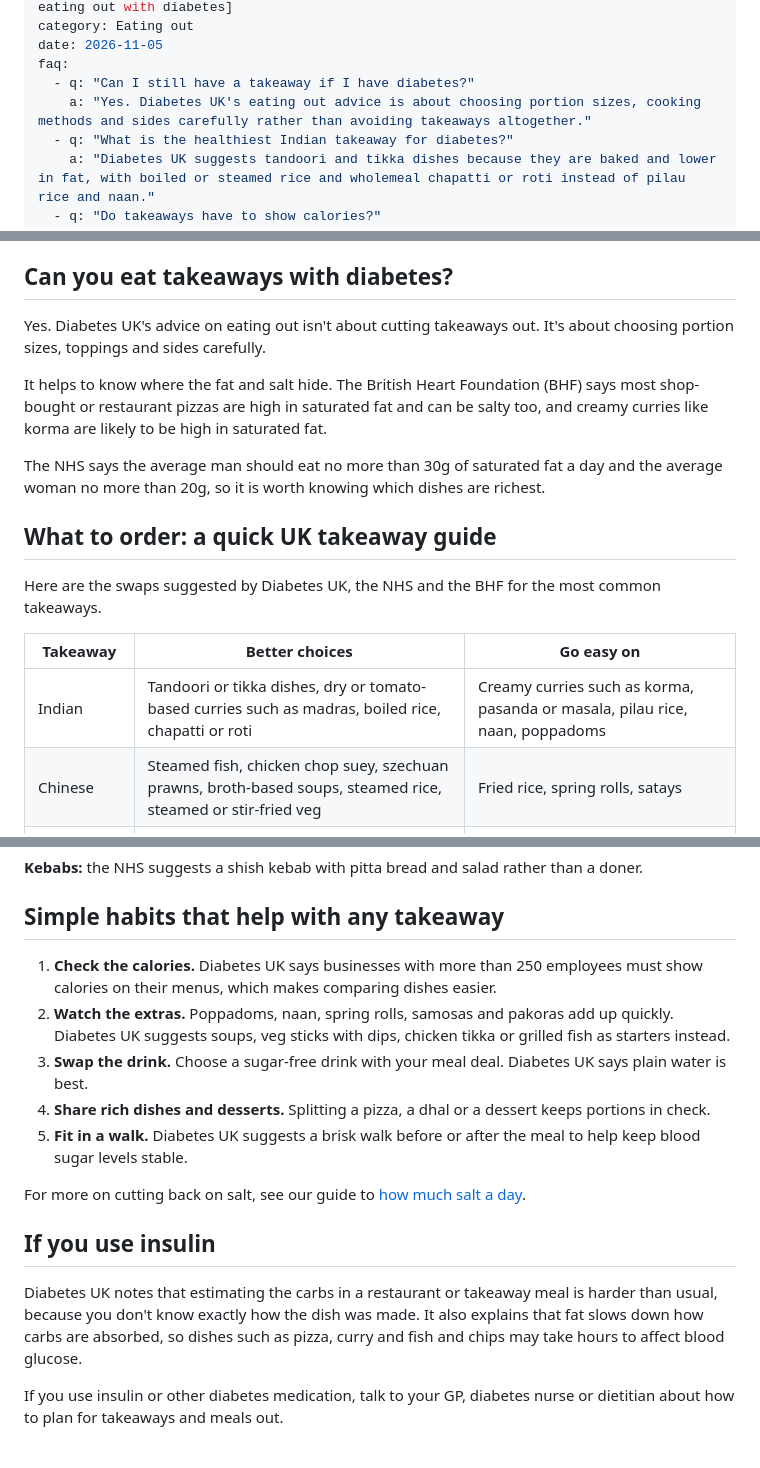
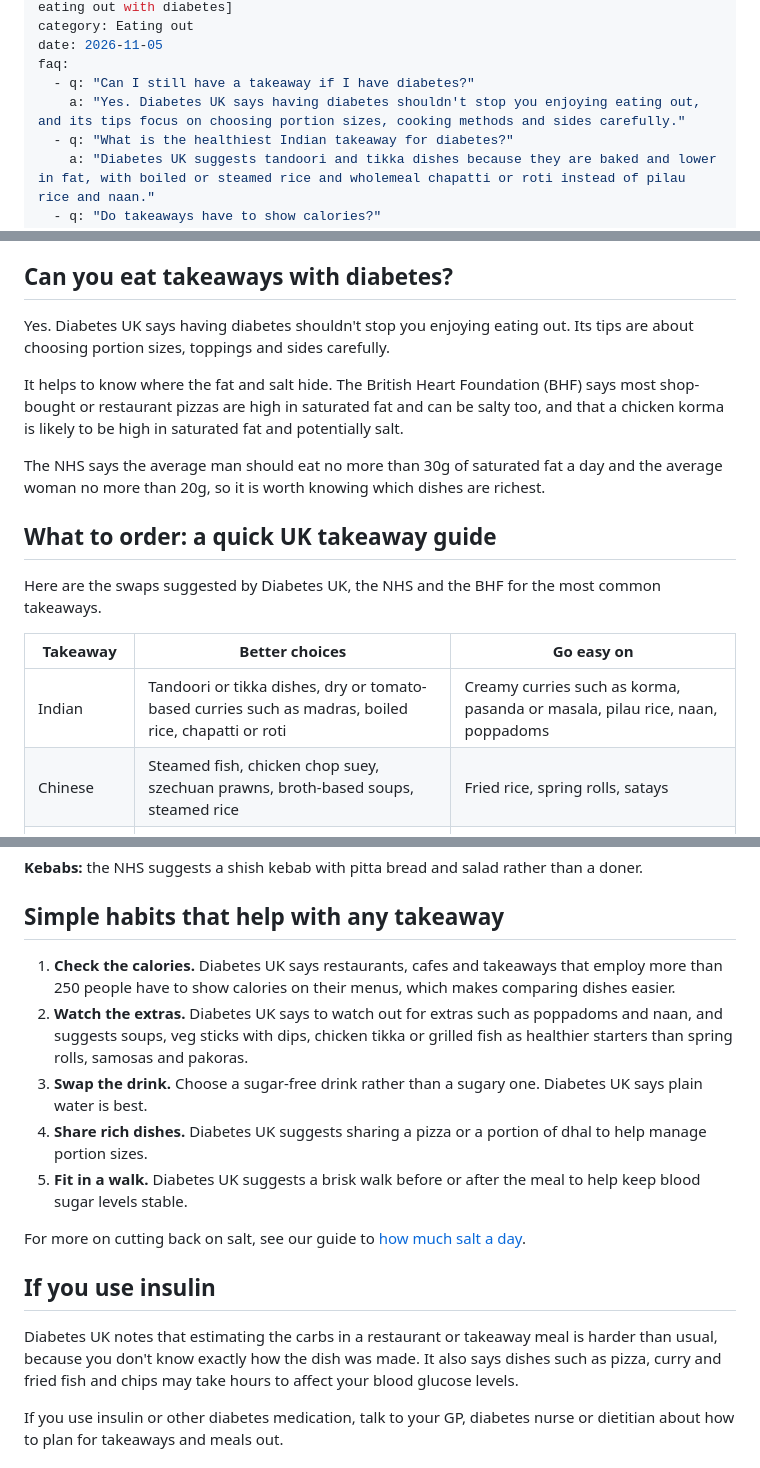
Before and after one commit to emmanuelokpatuma/dietary-insight-blog, a Markdown page: content/posts/2026-11-05-healthy-takeaway-options-diabetes.md, 3 parts joined by grey strips. Rendered like a GitHub page.

```diff
--- a/content/posts/2026-11-05-healthy-takeaway-options-diabetes.md
+++ b/content/posts/2026-11-05-healthy-takeaway-options-diabetes.md
@@ -6,7 +6,7 @@ category: Eating out
 date: 2026-11-05
 faq:
   - q: "Can I still have a takeaway if I have diabetes?"
-    a: "Yes. Diabetes UK's eating out advice is about choosing portion sizes, cooking methods and sides carefully rather than avoiding takeaways altogether."
+    a: "Yes. Diabetes UK says having diabetes shouldn't stop you enjoying eating out, and its tips focus on choosing portion sizes, cooking methods and sides carefully."
   - q: "What is the healthiest Indian takeaway for diabetes?"
     a: "Diabetes UK suggests tandoori and tikka dishes because they are baked and lower in fat, with boiled or steamed rice and wholemeal chapatti or roti instead of pilau rice and naan."
   - q: "Do takeaways have to show calories?"
@@ -23,9 +23,9 @@ sources:
 
 ## Can you eat takeaways with diabetes?
 
-Yes. Diabetes UK's advice on eating out isn't about cutting takeaways out. It's about choosing portion sizes, toppings and sides carefully.
+Yes. Diabetes UK says having diabetes shouldn't stop you enjoying eating out. Its tips are about choosing portion sizes, toppings and sides carefully.
 
-It helps to know where the fat and salt hide. The British Heart Foundation (BHF) says most shop-bought or restaurant pizzas are high in saturated fat and can be salty too, and creamy curries like korma are likely to be high in saturated fat.
+It helps to know where the fat and salt hide. The British Heart Foundation (BHF) says most shop-bought or restaurant pizzas are high in saturated fat and can be salty too, and that a chicken korma is likely to be high in saturated fat and potentially salt.
 
 The NHS says the average man should eat no more than 30g of saturated fat a day and the average woman no more than 20g, so it is worth knowing which dishes are richest.
 
@@ -36,7 +36,7 @@ Here are the swaps suggested by Diabetes UK, the NHS and the BHF for the most co
 | Takeaway | Better choices | Go easy on |
 | --- | --- | --- |
 | Indian | Tandoori or tikka dishes, dry or tomato-based curries such as madras, boiled rice, chapatti or roti | Creamy curries such as korma, pasanda or masala, pilau rice, naan, poppadoms |
-| Chinese | Steamed fish, chicken chop suey, szechuan prawns, broth-based soups, steamed rice, steamed or stir-fried veg | Fried rice, spring rolls, satays |
+| Chinese | Steamed fish, chicken chop suey, szechuan prawns, broth-based soups, steamed rice | Fried rice, spring rolls, satays |
 | Thai | Stir-fried or steamed dishes with chicken, fish or veg, Thai salad, broth-based soups | Coconut milk curries (leave some of the sauce) |
 | Fish and chips | A smaller portion, thick-cut chips, mushy peas, grilled fish if they offer it | Extra salt, crinkle-cut or curly fries |
 | Pizza | Thin base, vegetable, chicken or seafood toppings, a side salad, sharing | Extra cheese, pepperoni, salami, bacon |
@@ -71,17 +71,17 @@ For Thai food, the NHS says to try stir-fried or steamed dishes with chicken, fi
 
 ## Simple habits that help with any takeaway
 
-1. **Check the calories.** Diabetes UK says businesses with more than 250 employees must show calories on their menus, which makes comparing dishes easier.
-2. **Watch the extras.** Poppadoms, naan, spring rolls, samosas and pakoras add up quickly. Diabetes UK suggests soups, veg sticks with dips, chicken tikka or grilled fish as starters instead.
-3. **Swap the drink.** Choose a sugar-free drink with your meal deal. Diabetes UK says plain water is best.
-4. **Share rich dishes and desserts.** Splitting a pizza, a dhal or a dessert keeps portions in check.
+1. **Check the calories.** Diabetes UK says restaurants, cafes and takeaways that employ more than 250 people have to show calories on their menus, which makes comparing dishes easier.
+2. **Watch the extras.** Diabetes UK says to watch out for extras such as poppadoms and naan, and suggests soups, veg sticks with dips, chicken tikka or grilled fish as healthier starters than spring rolls, samosas and pakoras.
+3. **Swap the drink.** Choose a sugar-free drink rather than a sugary one. Diabetes UK says plain water is best.
+4. **Share rich dishes.** Diabetes UK suggests sharing a pizza or a portion of dhal to help manage portion sizes.
 5. **Fit in a walk.** Diabetes UK suggests a brisk walk before or after the meal to help keep blood sugar levels stable.
 
 For more on cutting back on salt, see our guide to [how much salt a day](/how-much-salt-a-day-high-blood-pressure/).
 
 ## If you use insulin
 
-Diabetes UK notes that estimating the carbs in a restaurant or takeaway meal is harder than usual, because you don't know exactly how the dish was made. It also explains that fat slows down how carbs are absorbed, so dishes such as pizza, curry and fish and chips may take hours to affect blood glucose.
+Diabetes UK notes that estimating the carbs in a restaurant or takeaway meal is harder than usual, because you don't know exactly how the dish was made. It also says dishes such as pizza, curry and fried fish and chips may take hours to affect your blood glucose levels.
 
 If you use insulin or other diabetes medication, talk to your GP, diabetes nurse or dietitian about how to plan for takeaways and meals out.
 
```
Also changed, not shown: other parts of content/posts/2026-11-05-healthy-takeaway-options-diabetes.md (+1 -1 lines), content/social/2026-11-05-healthy-takeaway-options-diabetes.md (+4 -4 lines).
